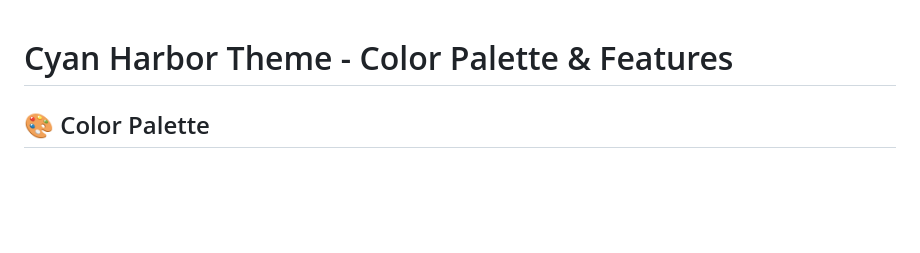
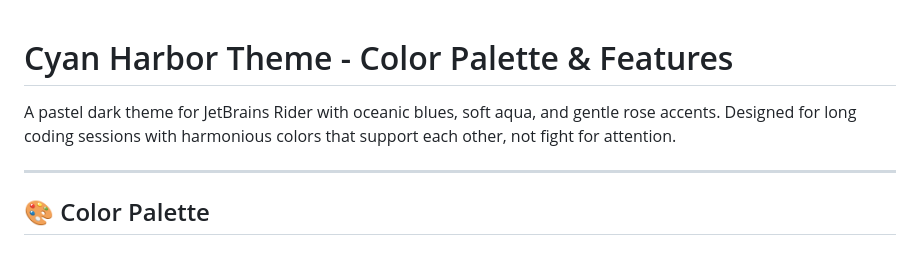
Before and after one commit to NhanLT6/cyan-harbor-theme, a Markdown page: README.md, the part around the change. Rendered like a GitHub page; blank space fills up the shorter version.

```diff
--- a/README.md
+++ b/README.md
@@ -1,4 +1,8 @@
 # Cyan Harbor Theme - Color Palette & Features
+
+A pastel dark theme for JetBrains Rider with oceanic blues, soft aqua, and gentle rose accents. Designed for long coding sessions with harmonious colors that support each other, not fight for attention.
+
+---
 
 ## 🎨 Color Palette
 
```
